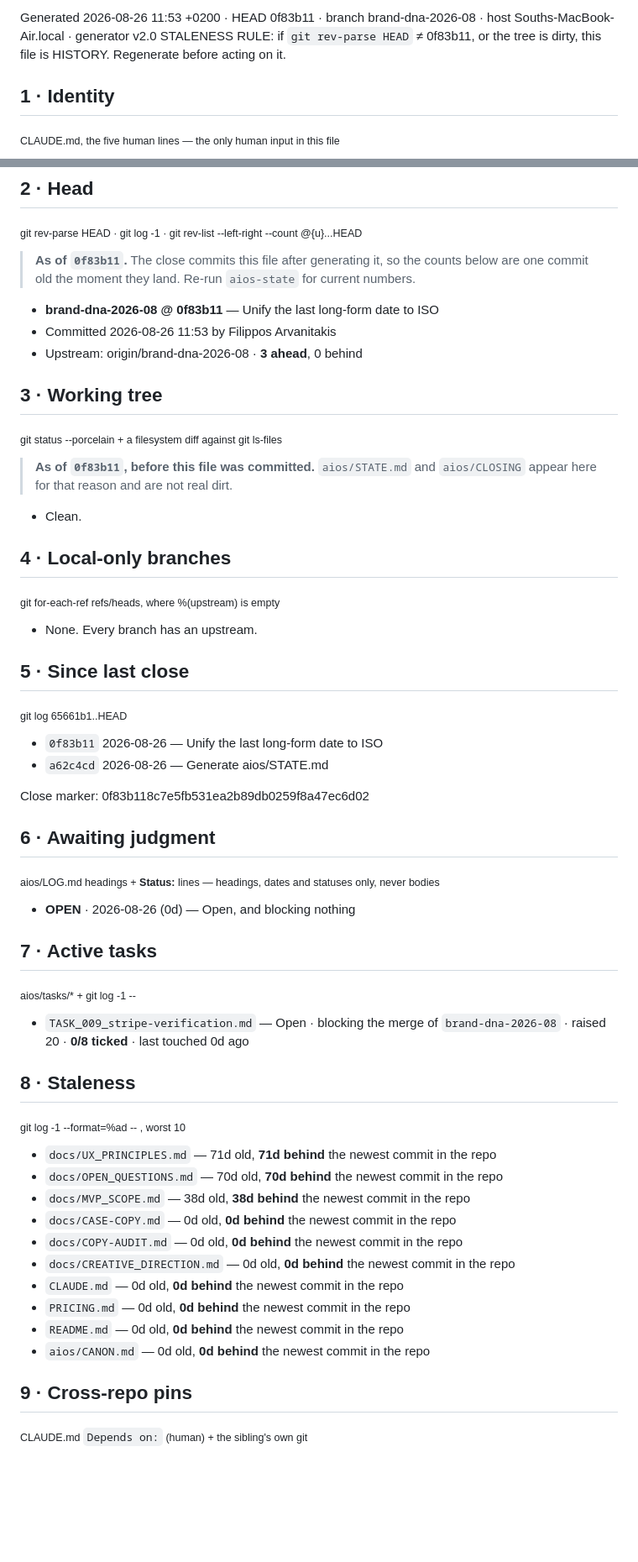
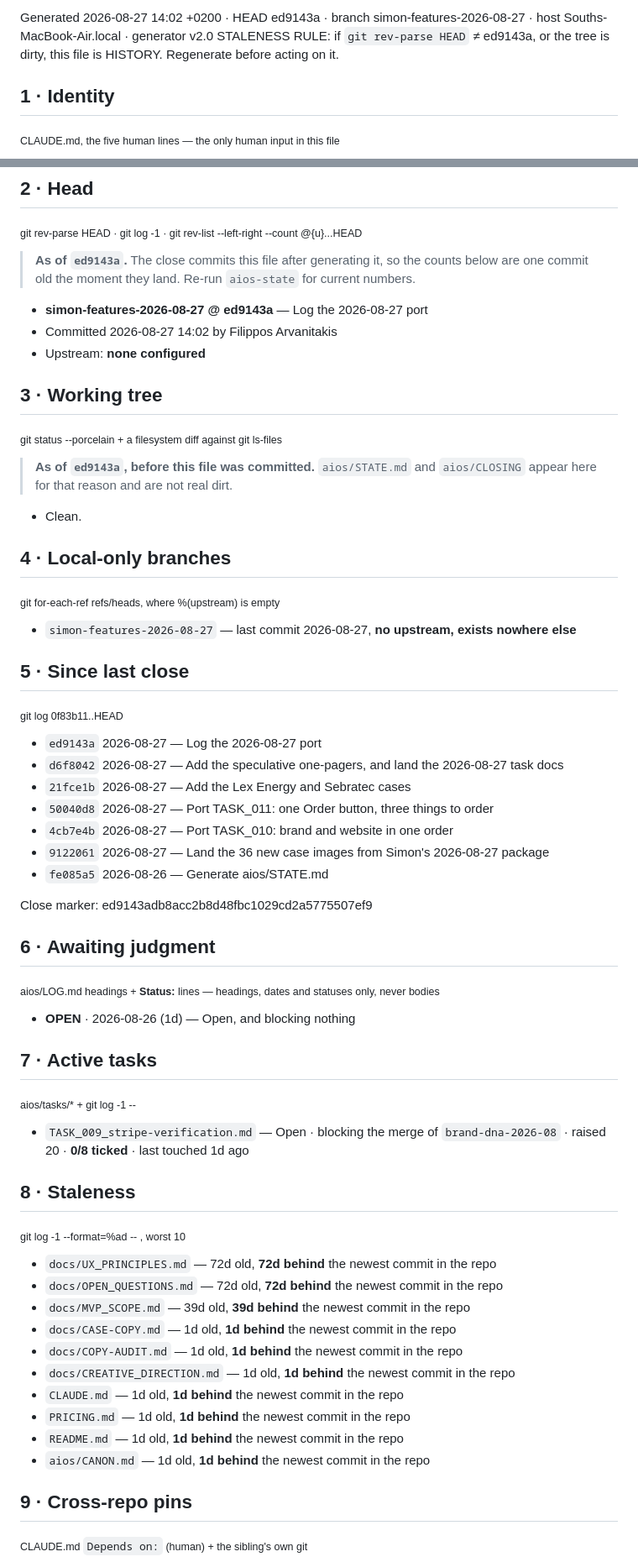
Before and after one commit to filippos-swg/standard-work, a Markdown page: aios/STATE.md, 2 parts joined by grey strips. Shown at 84% size. Rendered like a GitHub page; blank space fills up the shorter version.

Commit message:
Generate aios/STATE.md

```diff
--- a/aios/STATE.md
+++ b/aios/STATE.md
@@ -1,6 +1,6 @@
 <!-- GENERATED — do not edit. Edits are overwritten at next close. -->
-Generated 2026-08-26 11:53 +0200 · HEAD 0f83b11 · branch brand-dna-2026-08 · host Souths-MacBook-Air.local · generator v2.0
-STALENESS RULE: if `git rev-parse HEAD` ≠ 0f83b11, or the tree is dirty, this file is HISTORY. Regenerate before acting on it.
+Generated 2026-08-27 14:02 +0200 · HEAD ed9143a · branch simon-features-2026-08-27 · host Souths-MacBook-Air.local · generator v2.0
+STALENESS RULE: if `git rev-parse HEAD` ≠ ed9143a, or the tree is dirty, this file is HISTORY. Regenerate before acting on it.
 
 ## 1 · Identity
 <sub>CLAUDE.md, the five human lines — the only human input in this file</sub>
@@ -14,55 +14,60 @@ STALENESS RULE: if `git rev-parse HEAD` ≠ 0f83b11, or the tree is dirty, this
 ## 2 · Head
 <sub>git rev-parse HEAD · git log -1 · git rev-list --left-right --count @{u}...HEAD</sub>
 
-> **As of `0f83b11`.** The close commits this file after generating it, so the counts below are one commit old the moment they land. Re-run `aios-state` for current numbers.
+> **As of `ed9143a`.** The close commits this file after generating it, so the counts below are one commit old the moment they land. Re-run `aios-state` for current numbers.
 
-- **brand-dna-2026-08 @ 0f83b11** — Unify the last long-form date to ISO
-- Committed 2026-08-26 11:53 by Filippos Arvanitakis
-- Upstream: origin/brand-dna-2026-08 · **3 ahead**, 0 behind
+- **simon-features-2026-08-27 @ ed9143a** — Log the 2026-08-27 port
+- Committed 2026-08-27 14:02 by Filippos Arvanitakis
+- Upstream: **none configured**
 
 ## 3 · Working tree
 <sub>git status --porcelain + a filesystem diff against git ls-files</sub>
 
-> **As of `0f83b11`, before this file was committed.** `aios/STATE.md` and `aios/CLOSING` appear here for that reason and are not real dirt.
+> **As of `ed9143a`, before this file was committed.** `aios/STATE.md` and `aios/CLOSING` appear here for that reason and are not real dirt.
 
 - Clean.
 
 ## 4 · Local-only branches
 <sub>git for-each-ref refs/heads, where %(upstream) is empty</sub>
 
-- None. Every branch has an upstream.
+- `simon-features-2026-08-27` — last commit 2026-08-27, **no upstream, exists nowhere else**
 
 ## 5 · Since last close
-<sub>git log 65661b1..HEAD</sub>
+<sub>git log 0f83b11..HEAD</sub>
 
-- `0f83b11` 2026-08-26 — Unify the last long-form date to ISO
-- `a62c4cd` 2026-08-26 — Generate aios/STATE.md
+- `ed9143a` 2026-08-27 — Log the 2026-08-27 port
+- `d6f8042` 2026-08-27 — Add the speculative one-pagers, and land the 2026-08-27 task docs
+- `21fce1b` 2026-08-27 — Add the Lex Energy and Sebratec cases
+- `50040d8` 2026-08-27 — Port TASK_011: one Order button, three things to order
+- `4cb7e4b` 2026-08-27 — Port TASK_010: brand and website in one order
+- `9122061` 2026-08-27 — Land the 36 new case images from Simon's 2026-08-27 package
+- `fe085a5` 2026-08-26 — Generate aios/STATE.md
 
-Close marker: 0f83b118c7e5fb531ea2b89db0259f8a47ec6d02
+Close marker: ed9143adb8acc2b8d48fbc1029cd2a5775507ef9
 
 ## 6 · Awaiting judgment
 <sub>aios/LOG.md headings + **Status:** lines — headings, dates and statuses only, never bodies</sub>
 
-- **OPEN** · 2026-08-26 (0d) — Open, and blocking nothing
+- **OPEN** · 2026-08-26 (1d) — Open, and blocking nothing
 
 ## 7 · Active tasks
 <sub>aios/tasks/* + git log -1 -- <file></sub>
 
-- `TASK_009_stripe-verification.md` — Open · blocking the merge of `brand-dna-2026-08` · raised 20 · **0/8 ticked** · last touched 0d ago
+- `TASK_009_stripe-verification.md` — Open · blocking the merge of `brand-dna-2026-08` · raised 20 · **0/8 ticked** · last touched 1d ago
 
 ## 8 · Staleness
 <sub>git log -1 --format=%ad -- <path>, worst 10</sub>
 
-- `docs/UX_PRINCIPLES.md` — 71d old, **71d behind** the newest commit in the repo
-- `docs/OPEN_QUESTIONS.md` — 70d old, **70d behind** the newest commit in the repo
-- `docs/MVP_SCOPE.md` — 38d old, **38d behind** the newest commit in the repo
-- `docs/CASE-COPY.md` — 0d old, **0d behind** the newest commit in the repo
-- `docs/COPY-AUDIT.md` — 0d old, **0d behind** the newest commit in the repo
-- `docs/CREATIVE_DIRECTION.md` — 0d old, **0d behind** the newest commit in the repo
-- `CLAUDE.md` — 0d old, **0d behind** the newest commit in the repo
-- `PRICING.md` — 0d old, **0d behind** the newest commit in the repo
-- `README.md` — 0d old, **0d behind** the newest commit in the repo
-- `aios/CANON.md` — 0d old, **0d behind** the newest commit in the repo
+- `docs/UX_PRINCIPLES.md` — 72d old, **72d behind** the newest commit in the repo
+- `docs/OPEN_QUESTIONS.md` — 72d old, **72d behind** the newest commit in the repo
+- `docs/MVP_SCOPE.md` — 39d old, **39d behind** the newest commit in the repo
+- `docs/CASE-COPY.md` — 1d old, **1d behind** the newest commit in the repo
+- `docs/COPY-AUDIT.md` — 1d old, **1d behind** the newest commit in the repo
+- `docs/CREATIVE_DIRECTION.md` — 1d old, **1d behind** the newest commit in the repo
+- `CLAUDE.md` — 1d old, **1d behind** the newest commit in the repo
+- `PRICING.md` — 1d old, **1d behind** the newest commit in the repo
+- `README.md` — 1d old, **1d behind** the newest commit in the repo
+- `aios/CANON.md` — 1d old, **1d behind** the newest commit in the repo
 
 ## 9 · Cross-repo pins
 <sub>CLAUDE.md `Depends on:` (human) + the sibling's own git</sub>
```
Also changed, not shown: other parts of aios/STATE.md (+5 -4 lines).
